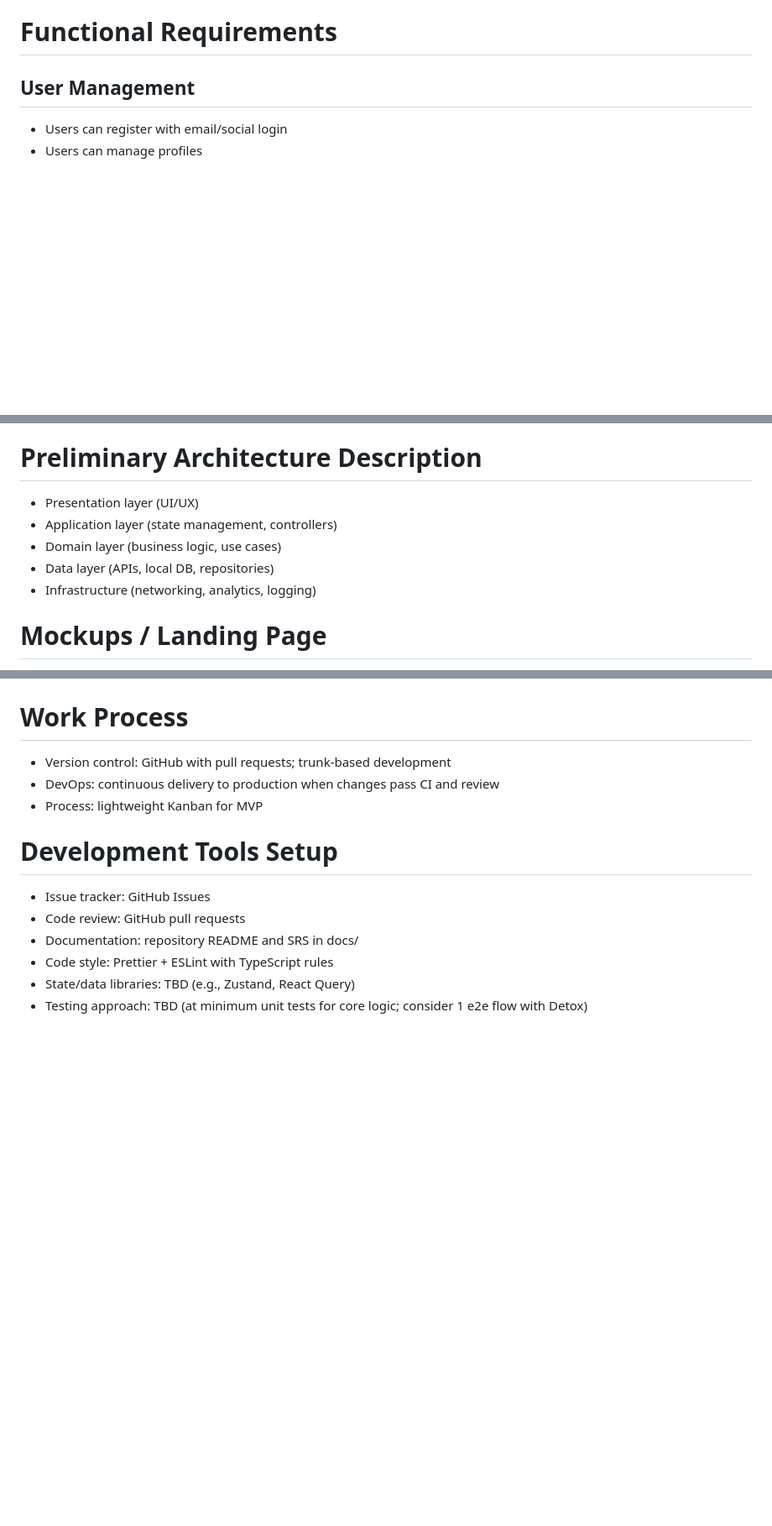
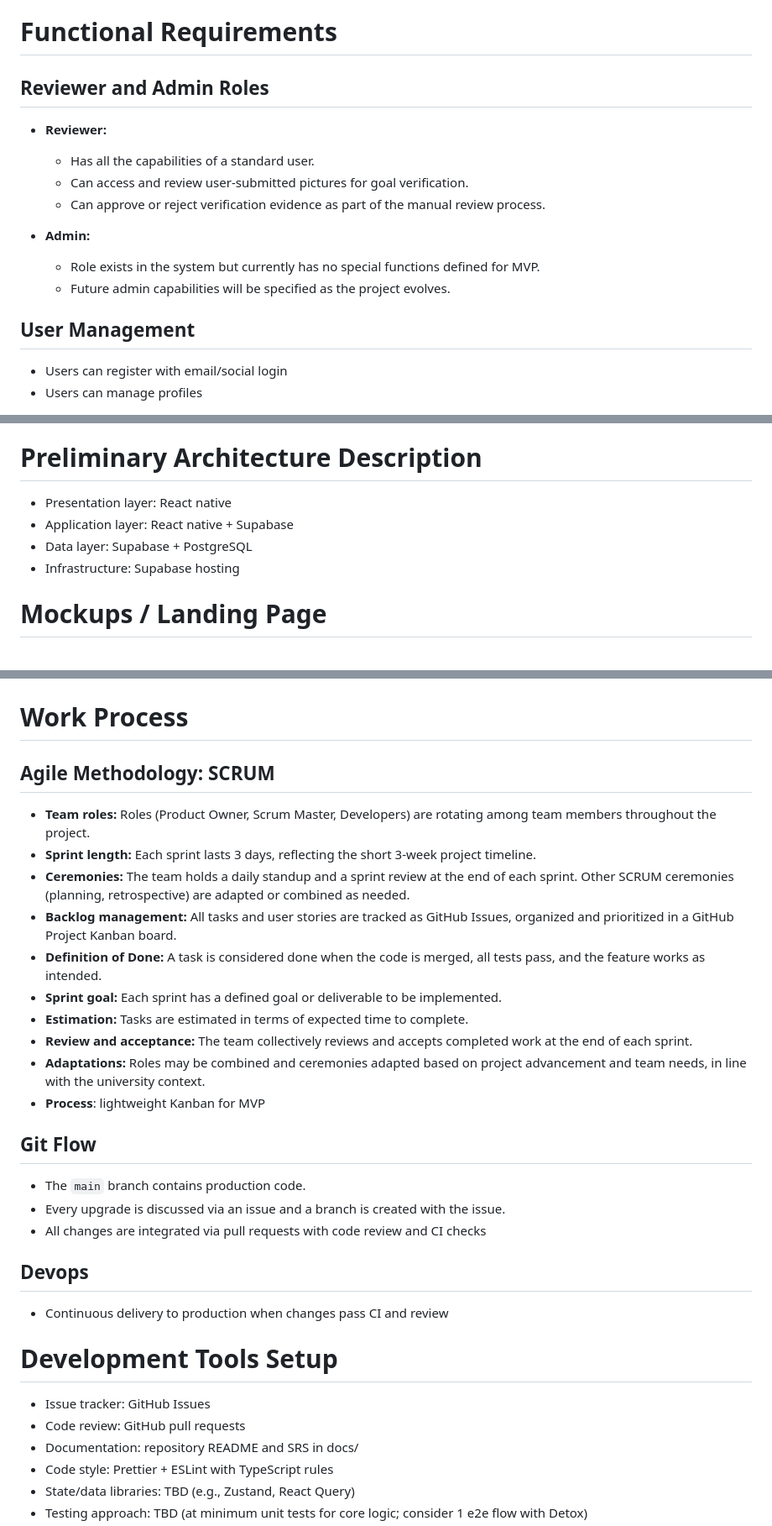
Before and after one commit to getcommitapp/commit, a Markdown page: docs/software-requirements-specification.md, 3 parts joined by grey strips. Shown at 84% size. GitHub-like rendering; blank space fills up the shorter version.

Commit message:
docs: options bonus et git flow

```diff
--- a/docs/software-requirements-specification.md
+++ b/docs/software-requirements-specification.md
@@ -110,6 +110,17 @@ toc: true
   - Adults 18+ seeking productivity, fitness improvements, and habit-building.
 
 # Functional Requirements
+
+## Reviewer and Admin Roles
+
+- **Reviewer:**
+  - Has all the capabilities of a standard user.
+  - Can access and review user-submitted pictures for goal verification.
+  - Can approve or reject verification evidence as part of the manual review process.
+
+- **Admin:**
+  - Role exists in the system but currently has no special functions defined for MVP.
+  - Future admin capabilities will be specified as the project evolves.
 
 ## User Management
 
@@ -285,11 +302,10 @@ toc: true
 
 # Preliminary Architecture Description
 
-- Presentation layer (UI/UX)
-- Application layer (state management, controllers)
-- Domain layer (business logic, use cases)
-- Data layer (APIs, local DB, repositories)
-- Infrastructure (networking, analytics, logging)
+- Presentation layer: React native
+- Application layer: React native + Supabase
+- Data layer: Supabase + PostgreSQL
+- Infrastructure: Supabase hosting
 
 # Mockups / Landing Page
 
@@ -309,9 +325,27 @@ toc: true
 
 # Work Process
 
-- Version control: GitHub with pull requests; trunk-based development
-- DevOps: continuous delivery to production when changes pass CI and review
-- Process: lightweight Kanban for MVP
+## Agile Methodology: SCRUM
+
+- **Team roles:** Roles (Product Owner, Scrum Master, Developers) are rotating among team members throughout the project.
+- **Sprint length:** Each sprint lasts 3 days, reflecting the short 3-week project timeline.
+- **Ceremonies:** The team holds a daily standup and a sprint review at the end of each sprint. Other SCRUM ceremonies (planning, retrospective) are adapted or combined as needed.
+- **Backlog management:** All tasks and user stories are tracked as GitHub Issues, organized and prioritized in a GitHub Project Kanban board.
+- **Definition of Done:** A task is considered done when the code is merged, all tests pass, and the feature works as intended.
+- **Sprint goal:** Each sprint has a defined goal or deliverable to be implemented.
+- **Estimation:** Tasks are estimated in terms of expected time to complete.
+- **Review and acceptance:** The team collectively reviews and accepts completed work at the end of each sprint.
+- **Adaptations:** Roles may be combined and ceremonies adapted based on project advancement and team needs, in line with the university context.
+- **Process**: lightweight Kanban for MVP
+
+## Git Flow
+
+- The `main` branch contains production code.
+- Every upgrade is discussed via an issue and a branch is created with the issue.
+- All changes are integrated via pull requests with code review and CI checks
+
+## Devops
+- Continuous delivery to production when changes pass CI and review
 
 # Development Tools Setup
 
```
Also changed, not shown: other parts of docs/software-requirements-specification.md (+7 -1 lines).
